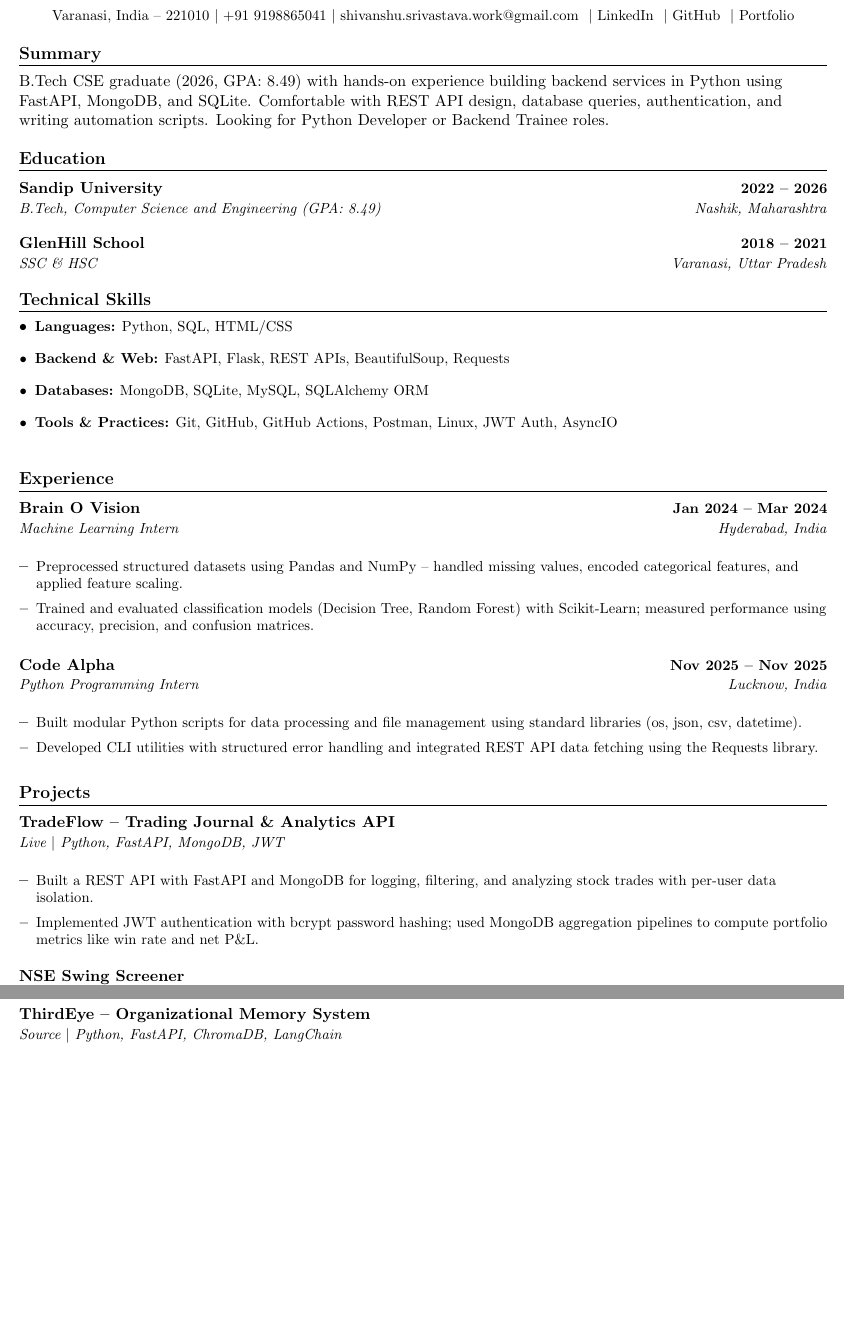
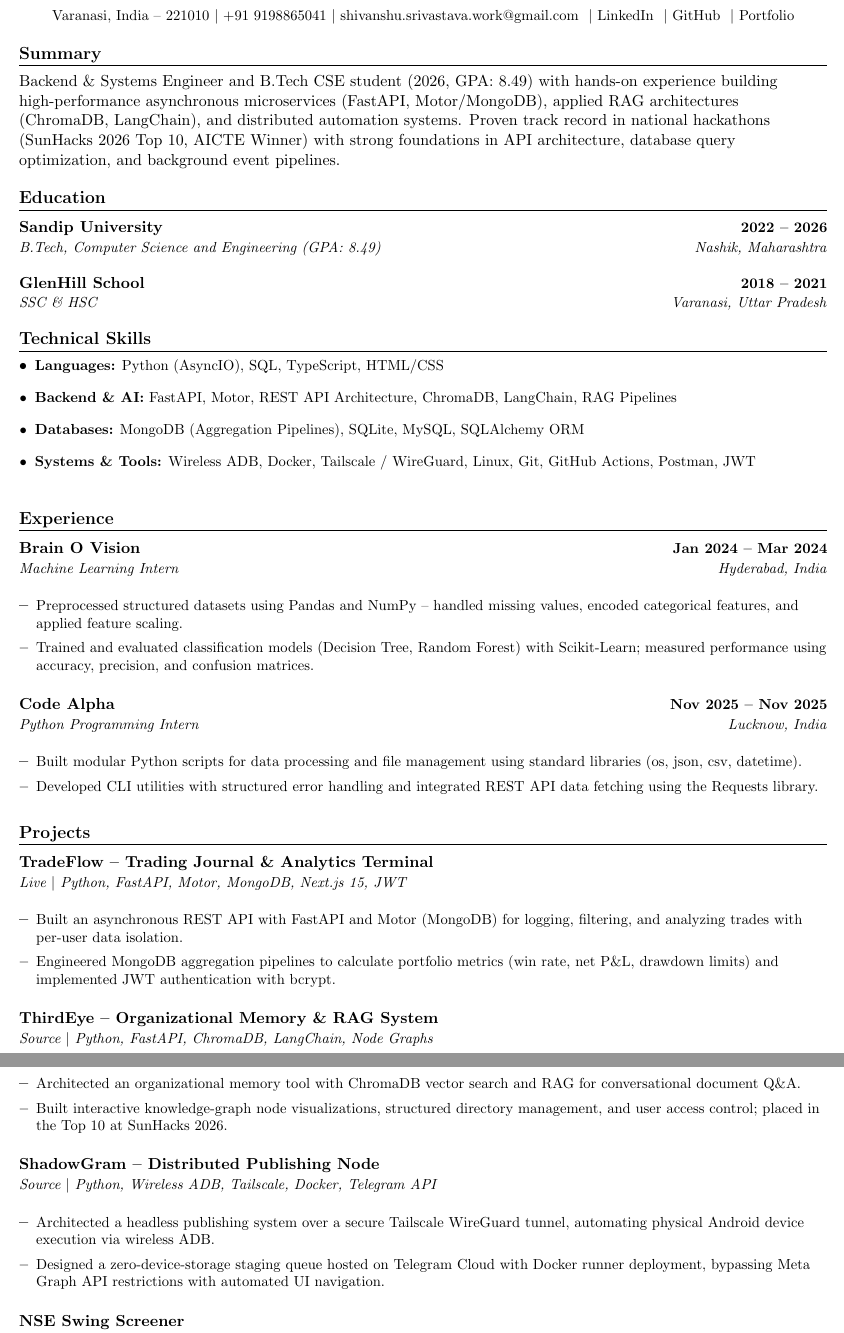
Before and after one commit to brrrezy/Portfolio, a LaTeX CV (resume/main.tex, which reads resume/particulars.tex): two parts of pages 1 and 2 of 2, joined at a grey line, cut so that both start at the same text, the shorter picture padded with empty space. Compiled offline with pdfLaTeX.

Commit message:
updated desc

```diff
--- a/resume/main.tex
+++ b/resume/main.tex
@@ -125,9 +125,9 @@
 \section{Projects}
 \resumeSubHeadingListStart
   \renderProject{TradeFlow}
+  \renderProject{ThirdEye}
+  \renderProject{ShadowGram}
   \renderProject{NSEScreener}
-  \renderProject{ThirdEye}
-  \renderProject{NSEBreakoutMonitor}
 \resumeSubHeadingListEnd
 
 \section{Hackathons}
--- a/resume/particulars.tex
+++ b/resume/particulars.tex
@@ -17,16 +17,16 @@
 % ---------- SUMMARY ----------
 \def\summary{
   \section{Summary}
-  B.Tech CSE graduate (2026, GPA: 8.49) with hands-on experience building backend services in Python using FastAPI, MongoDB, and SQLite. Comfortable with REST API design, database queries, authentication, and writing automation scripts. Looking for Python Developer or Backend Trainee roles.
+  Backend \& Systems Engineer and B.Tech CSE student (2026, GPA: 8.49) with hands-on experience building high-performance asynchronous microservices (FastAPI, Motor/MongoDB), applied RAG architectures (ChromaDB, LangChain), and distributed automation systems. Proven track record in national hackathons (SunHacks 2026 Top 10, AICTE Winner) with strong foundations in API architecture, database query optimization, and background event pipelines.
 }
 
 % ---------- SKILLS ----------
 \def\skills{
   \bullets
-    \bullet{\textbf{Languages:} Python, SQL, HTML/CSS}
-    \bullet{\textbf{Backend \& Web:} FastAPI, Flask, REST APIs, BeautifulSoup, Requests}
-    \bullet{\textbf{Databases:} MongoDB, SQLite, MySQL, SQLAlchemy ORM}
-    \bullet{\textbf{Tools \& Practices:} Git, GitHub, GitHub Actions, Postman, Linux, JWT Auth, AsyncIO}
+    \bullet{\textbf{Languages:} Python (AsyncIO), SQL, TypeScript, HTML/CSS}
+    \bullet{\textbf{Backend \& AI:} FastAPI, Motor, REST API Architecture, ChromaDB, LangChain, RAG Pipelines}
+    \bullet{\textbf{Databases:} MongoDB (Aggregation Pipelines), SQLite, MySQL, SQLAlchemy ORM}
+    \bullet{\textbf{Systems \& Tools:} Wireless ADB, Docker, Tailscale / WireGuard, Linux, Git, GitHub Actions, Postman, JWT}
   \bulletsEnd
 }
 
@@ -72,12 +72,34 @@
 
 \ProjectEntry{TradeFlow}
   {}
-  {TradeFlow -- Trading Journal \& Analytics API}
-  {\href{https://thetradeflow.vercel.app}{Live} $|$ Python, FastAPI, MongoDB, JWT}
+  {TradeFlow -- Trading Journal \& Analytics Terminal}
+  {\href{https://thetradeflow.vercel.app}{Live} $|$ Python, FastAPI, Motor, MongoDB, Next.js 15, JWT}
   {
     \bullets
-      \bullet{Built a REST API with FastAPI and MongoDB for logging, filtering, and analyzing stock trades with per-user data isolation.}
-      \bullet{Implemented JWT authentication with bcrypt password hashing; used MongoDB aggregation pipelines to compute portfolio metrics like win rate and net P\&L.}
+      \bullet{Built an asynchronous REST API with FastAPI and Motor (MongoDB) for logging, filtering, and analyzing trades with per-user data isolation.}
+      \bullet{Engineered MongoDB aggregation pipelines to calculate portfolio metrics (win rate, net P\&L, drawdown limits) and implemented JWT authentication with bcrypt.}
+    \bulletsEnd
+  }
+
+\ProjectEntry{ThirdEye}
+  {}
+  {ThirdEye -- Organizational Memory \& RAG System}
+  {\href{https://github.com/brrrezy/Third-Eye}{Source} $|$ Python, FastAPI, ChromaDB, LangChain, Node Graphs}
+  {
+    \bullets
+      \bullet{Architected an organizational memory tool with ChromaDB vector search and RAG for conversational document Q\&A.}
+      \bullet{Built interactive knowledge-graph node visualizations, structured directory management, and user access control; placed in the Top 10 at SunHacks 2026.}
+    \bulletsEnd
+  }
+
+\ProjectEntry{ShadowGram}
+  {}
+  {ShadowGram -- Distributed Publishing Node}
+  {\href{https://github.com/brrrezy/ig-automation}{Source} $|$ Python, Wireless ADB, Tailscale, Docker, Telegram API}
+  {
+    \bullets
+      \bullet{Architected a headless publishing system over a secure Tailscale WireGuard tunnel, automating physical Android device execution via wireless ADB.}
+      \bullet{Designed a zero-device-storage staging queue hosted on Telegram Cloud with Docker runner deployment, bypassing Meta Graph API restrictions with automated UI navigation.}
     \bulletsEnd
   }
 
@@ -98 +113,0 @@
-  {\href{https://github.com/brrrezy/Third-Eye}{Source} $|$ Python, FastAPI, ChromaDB, LangChain}
```
Also changed, not shown: resume/particulars.tex (10 more changed lines), 3 other files.
